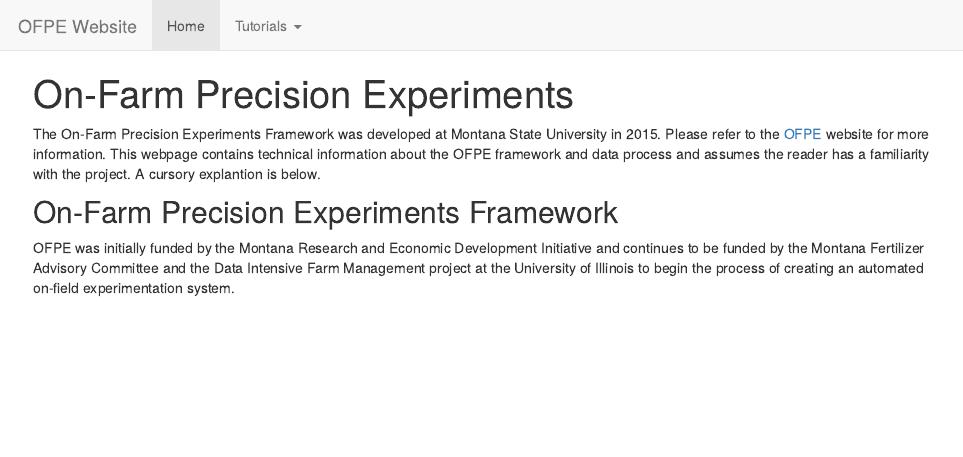
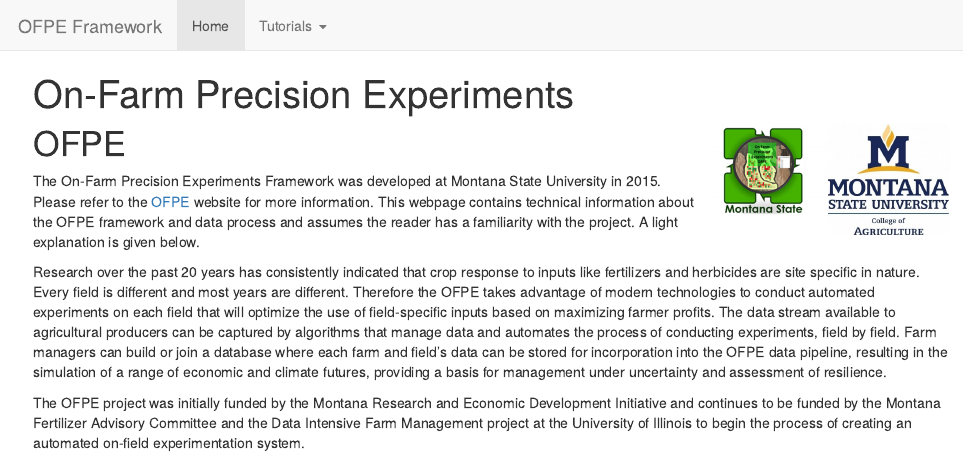
Before and after one commit to paulhegedus/OFPE-Tutorials, an R Markdown document (index.Rmd): the page in a window 1100 px wide, from its top. The pictures show the output file index.html that the author committed with the source, opened offline; library style sheets and scripts come from the installed R packages.

Commit message:
Add images
Edits to main page

```diff
--- a/_site.yml
+++ b/_site.yml
@@ -1,7 +1,7 @@
 name: "ofpe-website"
 output_dir: "."
 navbar:
-  title: "OFPE Website"
+  title: "OFPE Framework"
   left:
     - text: "Home"
       href: index.html
@@ -12,9 +12,9 @@ navbar:
           href: postgres_setup.html
         - text: "Create Shapefile"
           href: create_shp_qgis.html
-        - text: "Google Earth Engine"
+        - text: "Google Earth Engine Set Up"
           href: gee_setup.html
-        - text: "Google Drive"
+        - text: "Google Drive Set Up"
           href: gd_setup.html
         - text: "---------"
         - text: "Annual Tasks"
--- a/index.Rmd
+++ b/index.Rmd
@@ -1,9 +1,9 @@
 ---
 title: "On-Farm Precision Experiments"
 ---
-The On-Farm Precision Experiments Framework was developed at Montana State University in 2015. Please refer to the [OFPE]() website for more information. This webpage contains technical information about the OFPE framework and data process and assumes the reader has a familiarity with the project. A cursory explantion is below.
-
-## On-Farm Precision Experiments Framework
-OFPE was initially funded by the Montana Research and Economic Development Initiative and continues to be funded by the Montana Fertilizer Advisory Committee and the Data Intensive Farm Management project at the University of Illinois to begin the process of creating an automated on-field experimentation system.
+# OFPE <img src="images/msu_coa_logo.png" align="right" width="120" /> <img src="images/OFPE_logo.png" align="right" width="120" />
+The On-Farm Precision Experiments Framework was developed at Montana State University in 2015. Please refer to the [OFPE](https://sites.google.com/site/ofpeframework/) website for more information. This webpage contains technical information about the OFPE framework and data process and assumes the reader has a familiarity with the project. A light explanation is given below.
 
 Research over the past 20 years has consistently indicated that crop response to inputs like fertilizers and herbicides are site specific in nature. Every field is different and most years are different. Therefore the OFPE takes advantage of modern technologies to conduct automated experiments on  each field that will optimize the use of field-specific inputs based on maximizing farmer profits. The data stream available to agricultural producers can be captured by algorithms that manage data and automates the process of conducting experiments, field by field. Farm managers can build or join a database where each farm and field's data can be stored for incorporation into the OFPE data pipeline, resulting in the simulation of a range of economic and climate futures, providing a basis for management under uncertainty and assessment of resilience.
+
+The OFPE project was initially funded by the Montana Research and Economic Development Initiative and continues to be funded by the Montana Fertilizer Advisory Committee and the Data Intensive Farm Management project at the University of Illinois to begin the process of creating an automated on-field experimentation system.
```
Also changed, not shown: images/DIFM_logo.png (added), images/MREDI_logo.png (added), images/MTIOE_logo.png (added), images/OFPE_logo.png (added), images/msu_coa_logo.png (added), images/ofpe_dat_import_pt1.png (added), images/ofpe_dat_import_pt2.png (added), images/ofpe_data_workflow.png (added), images/ofpe_db_mgmt.png (added), images/ofpe_db_schema.png (added), images/ofpe_gee_import.png (added), index.html.
